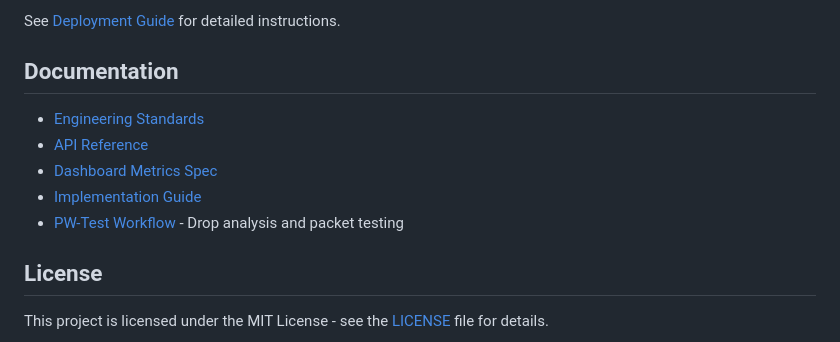
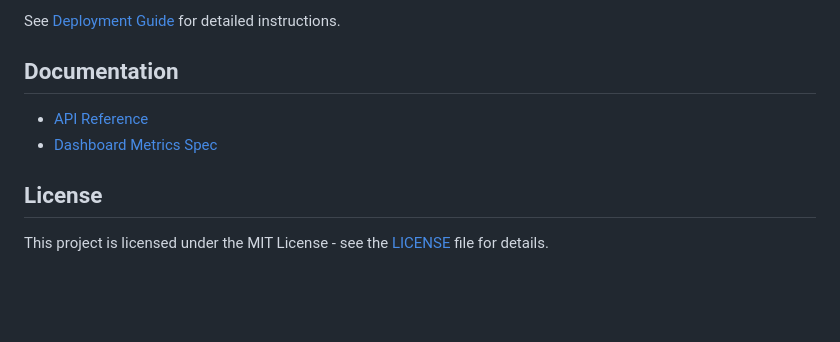
Before and after one commit to malindarathnayake/packet-wire, a Markdown page: README.md, the part around the change. Rendered like a GitHub page; blank space fills up the shorter version.

Commit message:
release 1.5 - readmeupdate 7

```diff
--- a/README.md
+++ b/README.md
@@ -225,11 +225,9 @@ See [Deployment Guide](./deploy/README.md) for detailed instructions.
 
 ## Documentation
 
-- [Engineering Standards](./_docs/engineering-standards.md)
+
 - [API Reference](./_docs/api-reference.md)
 - [Dashboard Metrics Spec](./_docs/dashboard-metrics-spec.md)
-- [Implementation Guide](./_docs/implementation-guide.md)
-- [PW-Test Workflow](./_docs/test-workflow.md) - Drop analysis and packet testing
 
 ## License
 
```
